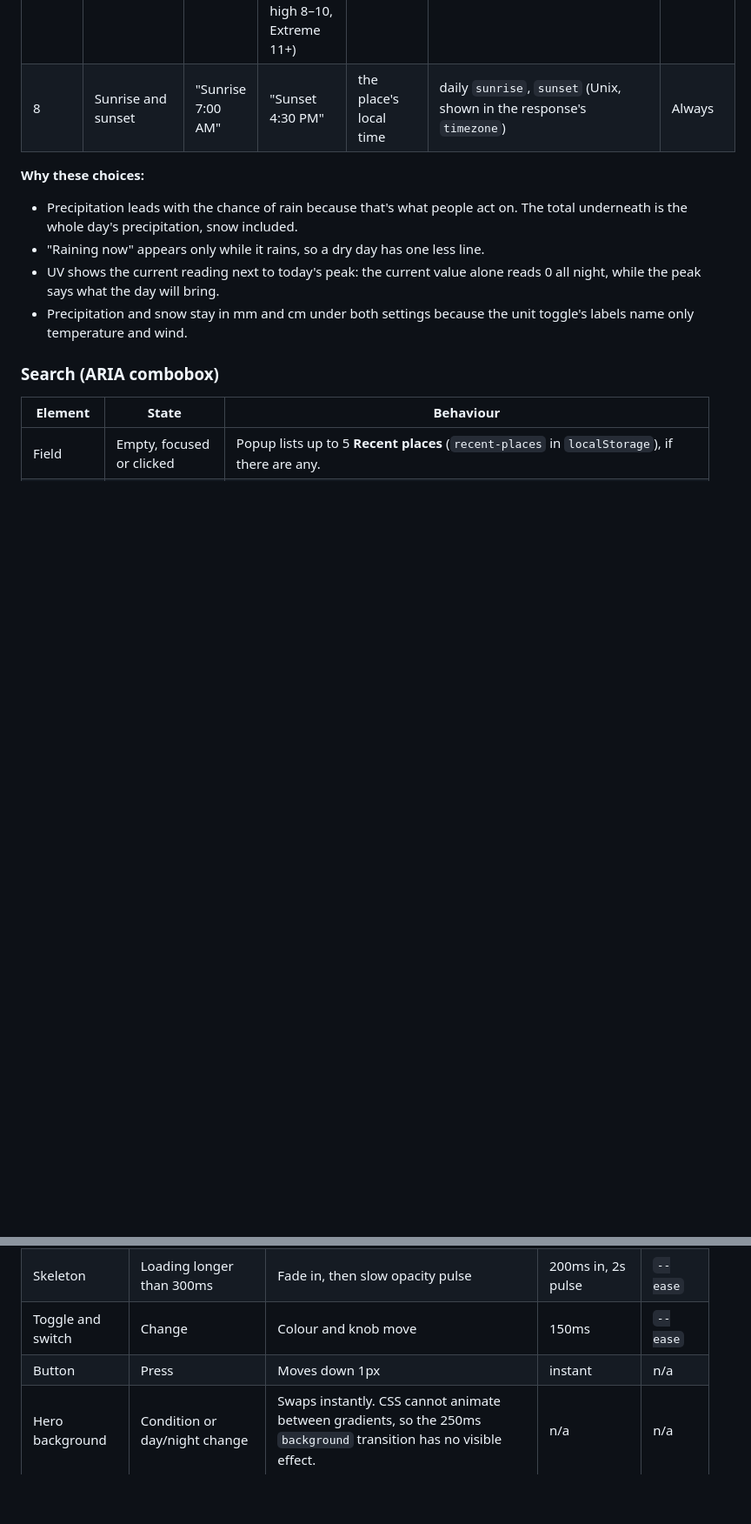
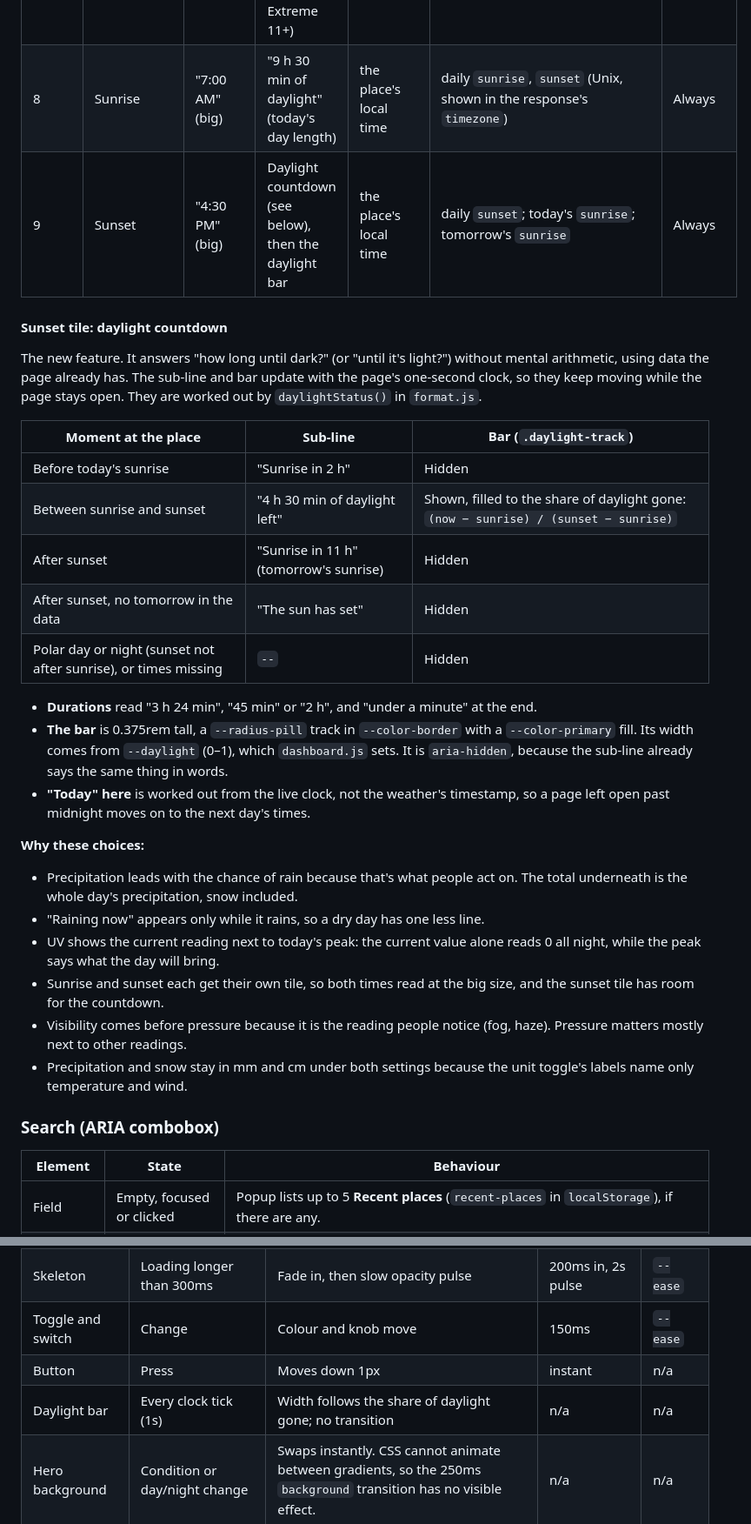
Before and after one commit to pistashios1/docker-weather-test, a Markdown page: docs/design-handoff.md, 2 parts joined by grey strips. Shown at 87% size. GitHub-like rendering; blank space fills up the shorter version.

```diff
--- a/docs/design-handoff.md
+++ b/docs/design-handoff.md
@@ -113,10 +132,32 @@ before the current time.
 | 7 | UV index | "3.1 / 5.0": current in the value style, "/ 5.0" muted (400) | "Now / today's max · Moderate" (WHO level of the current reading, rounded to a whole number first as the WHO scale is: Low 0–2, Moderate 3–5, High 6–7, Very high 8–10, Extreme 11+) | none | current `uv_index`, daily `uv_index_max` | Always; a missing side shows `--`, and the level is left off when the current reading is missing |
-| 8 | Sunrise and sunset | "Sunrise 7:00 AM" | "Sunset 4:30 PM" | the place's local time | daily `sunrise`, `sunset` (Unix, shown in the response's `timezone`) | Always |
+| 8 | Sunrise | "7:00 AM" (big) | "9 h 30 min of daylight" (today's day length) | the place's local time | daily `sunrise`, `sunset` (Unix, shown in the response's `timezone`) | Always |
+| 9 | Sunset | "4:30 PM" (big) | Daylight countdown (see below), then the daylight bar | the place's local time | daily `sunset`; today's `sunrise`; tomorrow's `sunrise` | Always |
+
+#### Sunset tile: daylight countdown
+
+The new feature. It answers "how long until dark?" (or "until it's light?") without
+mental arithmetic, using data the page already has. The sub-line and bar update
+with the page's one-second clock, so they keep moving while the page stays open.
+They are worked out by `daylightStatus()` in `format.js`.
+
+| Moment at the place | Sub-line | Bar (`.daylight-track`) |
+| --- | --- | --- |
+| Before today's sunrise | "Sunrise in 2 h" | Hidden |
+| Between sunrise and sunset | "4 h 30 min of daylight left" | Shown, filled to the share of daylight gone: `(now − sunrise) / (sunset − sunrise)` |
+| After sunset | "Sunrise in 11 h" (tomorrow's sunrise) | Hidden |
+| After sunset, no tomorrow in the data | "The sun has set" | Hidden |
+| Polar day or night (sunset not after sunrise), or times missing | `--` | Hidden |
+
+- **Durations** read "3 h 24 min", "45 min" or "2 h", and "under a minute" at the end.
+- **The bar** is 0.375rem tall, a `--radius-pill` track in `--color-border` with a `--color-primary` fill. Its width comes from `--daylight` (0–1), which `dashboard.js` sets. It is `aria-hidden`, because the sub-line already says the same thing in words.
+- **"Today" here** is worked out from the live clock, not the weather's timestamp, so a page left open past midnight moves on to the next day's times.
 
 **Why these choices:**
 - Precipitation leads with the chance of rain because that's what people act on. The total underneath is the whole day's precipitation, snow included.
 - "Raining now" appears only while it rains, so a dry day has one less line.
 - UV shows the current reading next to today's peak: the current value alone reads 0 all night, while the peak says what the day will bring.
+- Sunrise and sunset each get their own tile, so both times read at the big size, and the sunset tile has room for the countdown.
+- Visibility comes before pressure because it is the reading people notice (fog, haze). Pressure matters mostly next to other readings.
 - Precipitation and snow stay in mm and cm under both settings because the unit toggle's labels name only temperature and wind.
 
 ### Search (ARIA combobox)
@@ -162,6 +203,7 @@ A new search cancels the previous one. The field turns off autocorrect, auto-cap
 | Skeleton | Loading longer than 300ms | Fade in, then slow opacity pulse | 200ms in, 2s pulse | `--ease` |
 | Toggle and switch | Change | Colour and knob move | 150ms | `--ease` |
 | Button | Press | Moves down 1px | instant | n/a |
+| Daylight bar | Every clock tick (1s) | Width follows the share of daylight gone; no transition | n/a | n/a |
 | Hero background | Condition or day/night change | Swaps instantly. CSS cannot animate between gradients, so the 250ms `background` transition has no visible effect. | n/a | n/a |
 
 Under `prefers-reduced-motion: reduce`, animations and transitions are
```
Also changed, not shown: other parts of docs/design-handoff.md (+37 -18 lines), README.md (+11 -7 lines), docs/design-system.md (+13 -7 lines), docs/dashboard.png, 6 other files.
